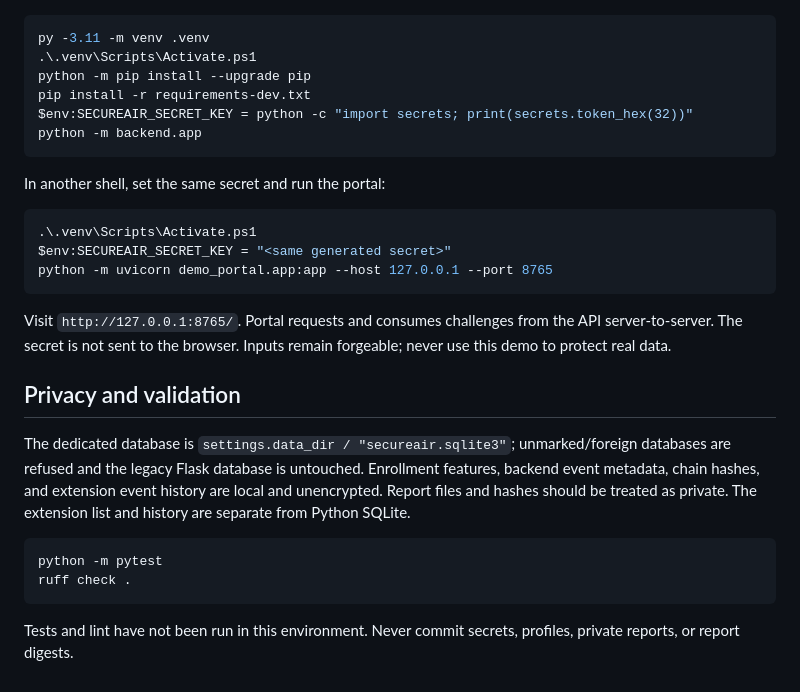
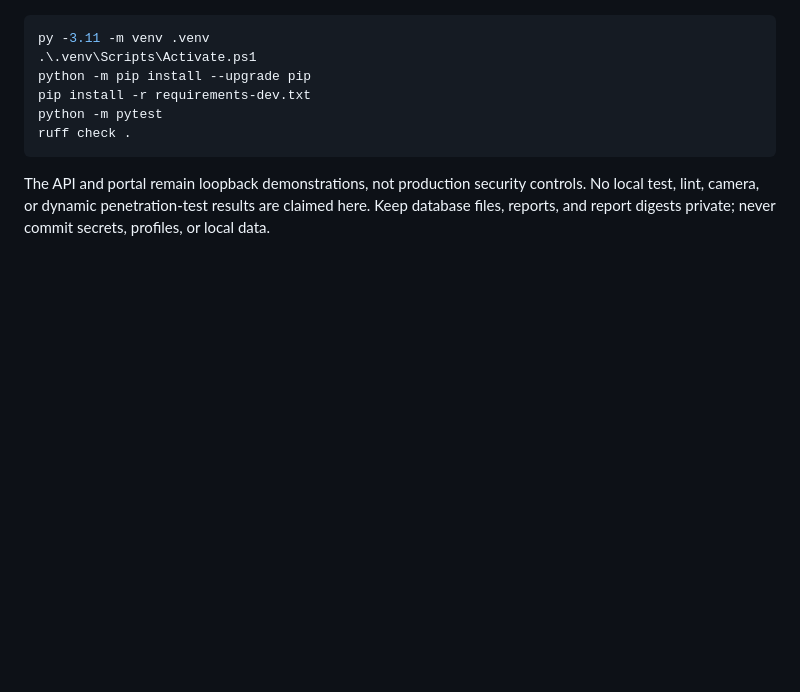
Before and after one commit to rejilprabhash004-hub/Air-canvas-Gesture-authentication, a Markdown page: SecureAir/README.md, the part around one of its changes. Rendered like a GitHub page; blank space fills up the shorter version.

````diff
--- a/SecureAir/README.md
+++ b/SecureAir/README.md
@@ -41,27 +43,8 @@ py -3.11 -m venv .venv
 .\.venv\Scripts\Activate.ps1
 python -m pip install --upgrade pip
 pip install -r requirements-dev.txt
-$env:SECUREAIR_SECRET_KEY = python -c "import secrets; print(secrets.token_hex(32))"
-python -m backend.app
-```
-
-In another shell, set the same secret and run the portal:
-
-```powershell
-.\.venv\Scripts\Activate.ps1
-$env:SECUREAIR_SECRET_KEY = "<same generated secret>"
-python -m uvicorn demo_portal.app:app --host 127.0.0.1 --port 8765
-```
-
-Visit `http://127.0.0.1:8765/`. Portal requests and consumes challenges from the API server-to-server. The secret is not sent to the browser. Inputs remain forgeable; never use this demo to protect real data.
-
-## Privacy and validation
-
-The dedicated database is `settings.data_dir / "secureair.sqlite3"`; unmarked/foreign databases are refused and the legacy Flask database is untouched. Enrollment features, backend event metadata, chain hashes, and extension event history are local and unencrypted. Report files and hashes should be treated as private. The extension list and history are separate from Python SQLite.
-
-```powershell
 python -m pytest
 ruff check .
 ```
 
-Tests and lint have not been run in this environment. Never commit secrets, profiles, private reports, or report digests.
+The API and portal remain loopback demonstrations, not production security controls. No local test, lint, camera, or dynamic penetration-test results are claimed here. Keep database files, reports, and report digests private; never commit secrets, profiles, or local data.
````
Also changed, not shown: other parts of SecureAir/README.md (+19 -17 lines).
